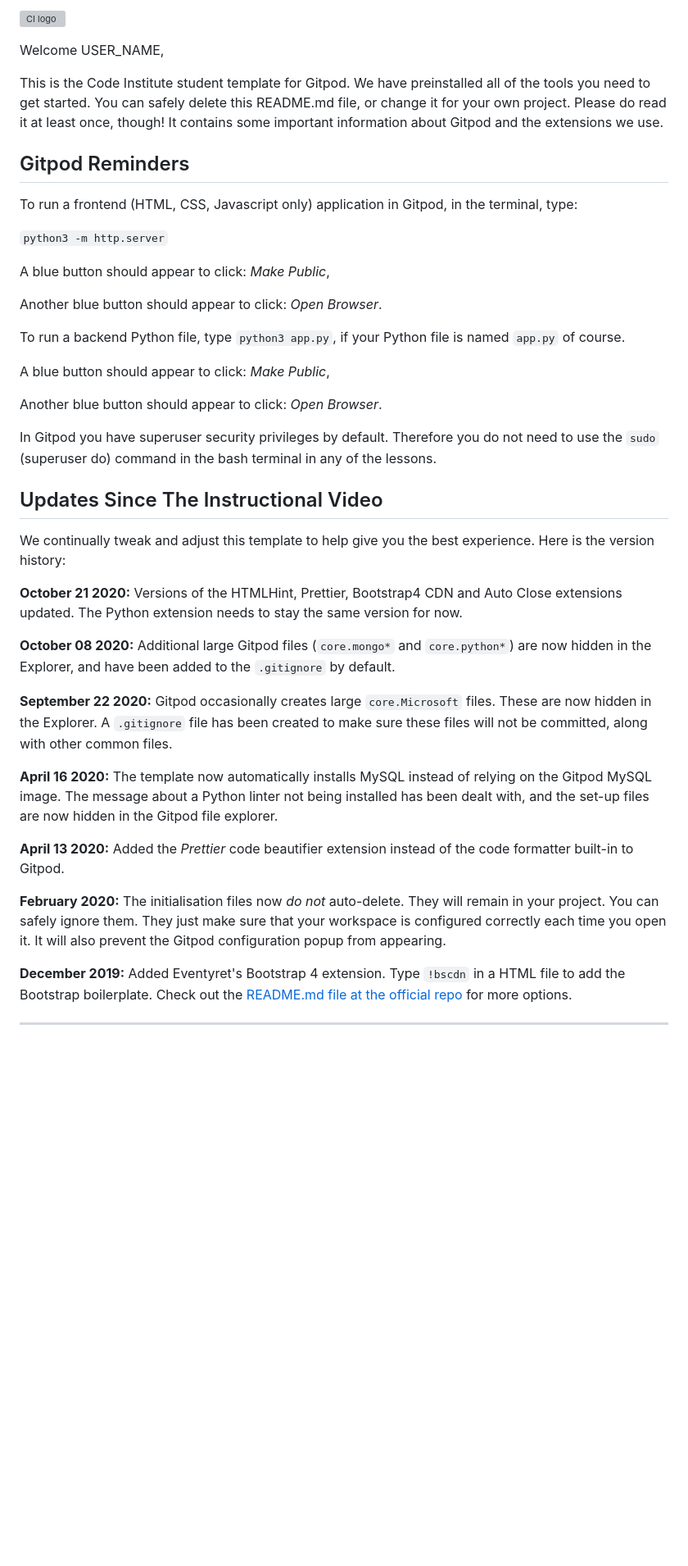
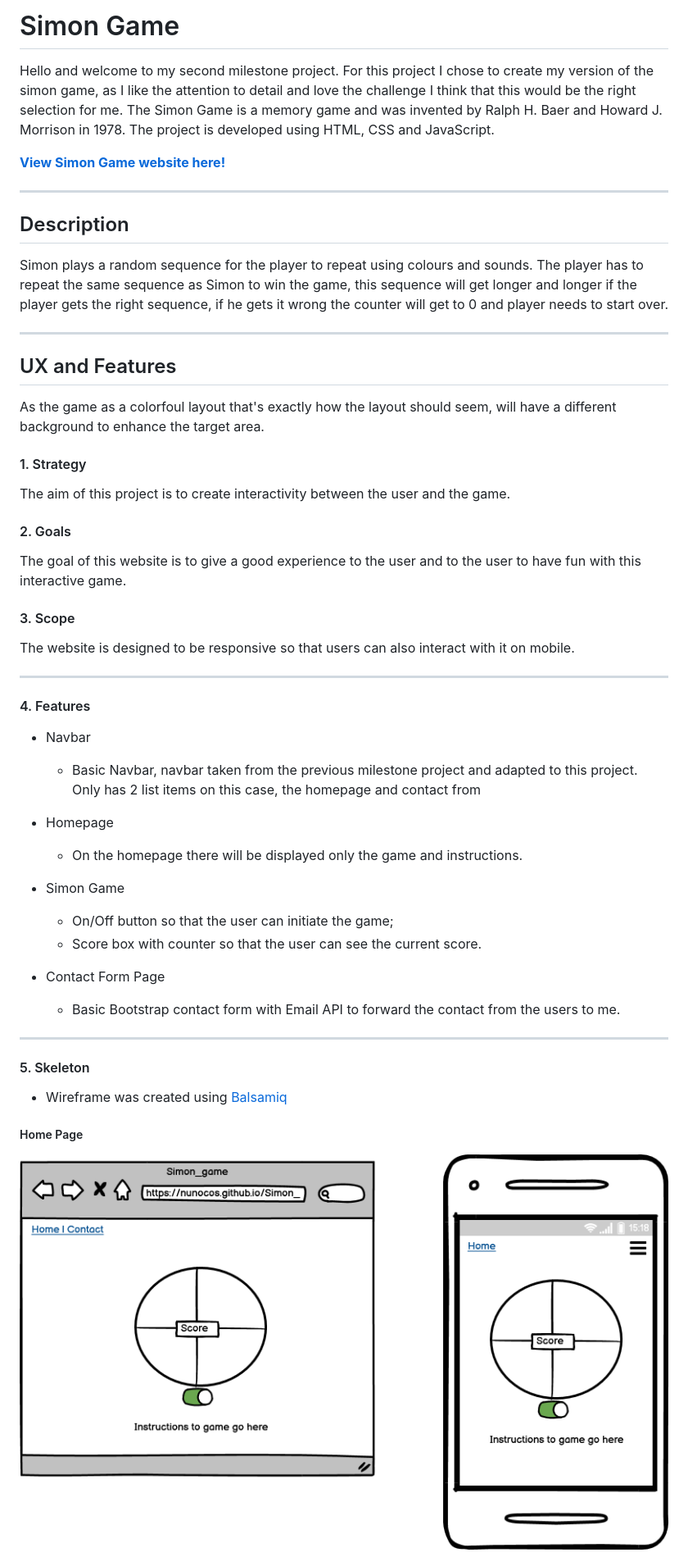
Before and after one commit to NunoCos/Simon_game, a Markdown page: README.md, the part around the change printed below. Shown: that part at 82% size. Rendered like a GitHub page; pictures changed too: assets/images/Homepage.png (added); blank space fills up the shorter version; grey boxes are pictures that could not be loaded.

Commit message:
Initial commit, add navbar and basic readme file

```diff
--- a/README.md
+++ b/README.md
@@ -1,44 +1,55 @@
-![CI logo](https://codeinstitute.s3.amazonaws.com/fullstack/ci_logo_small.png)
+# Simon Game
 
-Welcome USER_NAME,
+Hello and welcome to my second milestone project. For this project I chose to create my version of the simon game, as I like the attention to detail and love the challenge I think that this would be the right selection for me.
+The Simon Game is a memory game and was invented by Ralph H. Baer and Howard J. Morrison in 1978.
+The project is developed using HTML, CSS and JavaScript.
 
-This is the Code Institute student template for Gitpod. We have preinstalled all of the tools you need to get started. You can safely delete this README.md file, or change it for your own project. Please do read it at least once, though! It contains some important information about Gitpod and the extensions we use.
+[**View Simon Game website here!**](https://nunocos.github.io/Simon_game/)
 
-## Gitpod Reminders
+---
 
-To run a frontend (HTML, CSS, Javascript only) application in Gitpod, in the terminal, type:
+## Description
+Simon plays a random sequence for the player to repeat using colours and sounds. The player has to repeat the same sequence as Simon to win the game, this sequence will get longer and longer if the player gets the right sequence, if he gets it wrong the counter will get to 0 and player needs to start over.
 
-`python3 -m http.server`
+---
 
-A blue button should appear to click: *Make Public*,
+## UX and Features
 
-Another blue button should appear to click: *Open Browser*.
+As the game as a colorfoul layout that's exactly how the layout should seem, will have a different background to enhance the target area.
 
-To run a backend Python file, type `python3 app.py`, if your Python file is named `app.py` of course.
+#### 1. Strategy
+The aim of this project is to create interactivity between the user and the game.
 
-A blue button should appear to click: *Make Public*,
+#### 2. Goals
+The goal of this website is to give a good experience to the user and to the user to have fun with this interactive game.
 
-Another blue button should appear to click: *Open Browser*.
+#### 3. Scope
+The website is designed to be responsive so that users can also interact with it on mobile.
 
-In Gitpod you have superuser security privileges by default. Therefore you do not need to use the `sudo` (superuser do) command in the bash terminal in any of the lessons.
+---
 
-## Updates Since The Instructional Video
+#### 4. Features
 
-We continually tweak and adjust this template to help give you the best experience. Here is the version history:
+* Navbar
+    * Basic Navbar, navbar taken from the previous milestone project and adapted to this project. Only has 2 list items on this case, the homepage and contact from
 
-**October 21 2020:** Versions of the HTMLHint, Prettier, Bootstrap4 CDN and Auto Close extensions updated. The Python extension needs to stay the same version for now.
+* Homepage
+    * On the homepage there will be displayed only the game and instructions.
 
-**October 08 2020:** Additional large Gitpod files (`core.mongo*` and `core.python*`) are now hidden in the Explorer, and have been added to the `.gitignore` by default.
+* Simon Game
+    * On/Off button so that the user can initiate the game;
+    * Score box with counter so that the user can see the current score.
 
-**September 22 2020:** Gitpod occasionally creates large `core.Microsoft` files. These are now hidden in the Explorer. A `.gitignore` file has been created to make sure these files will not be committed, along with other common files.
+* Contact Form Page
+    * Basic Bootstrap contact form with Email API to forward the contact from the users to me.
 
-**April 16 2020:** The template now automatically installs MySQL instead of relying on the Gitpod MySQL image. The message about a Python linter not being installed has been dealt with, and the set-up files are now hidden in the Gitpod file explorer.
+---
 
-**April 13 2020:** Added the _Prettier_ code beautifier extension instead of the code formatter built-in to Gitpod.
+#### 5. Skeleton
 
-**February 2020:** The initialisation files now _do not_ auto-delete. They will remain in your project. You can safely ignore them. They just make sure that your workspace is configured correctly each time you open it. It will also prevent the Gitpod configuration popup from appearing.
+* Wireframe was created using [Balsamiq](https://balsamiq.com/)
 
-**December 2019:** Added Eventyret's Bootstrap 4 extension. Type `!bscdn` in a HTML file to add the Bootstrap boilerplate. Check out the <a href="https://github.com/Eventyret/vscode-bcdn" target="_blank">README.md file at the official repo</a> for more options.
+##### Home Page
 
---------
+![](assets/images/Homepage.png)
 
```
Also changed, not shown: other parts of README.md (+60 -1 lines), assets/images/ContactForm.png (added), 3 other files.
